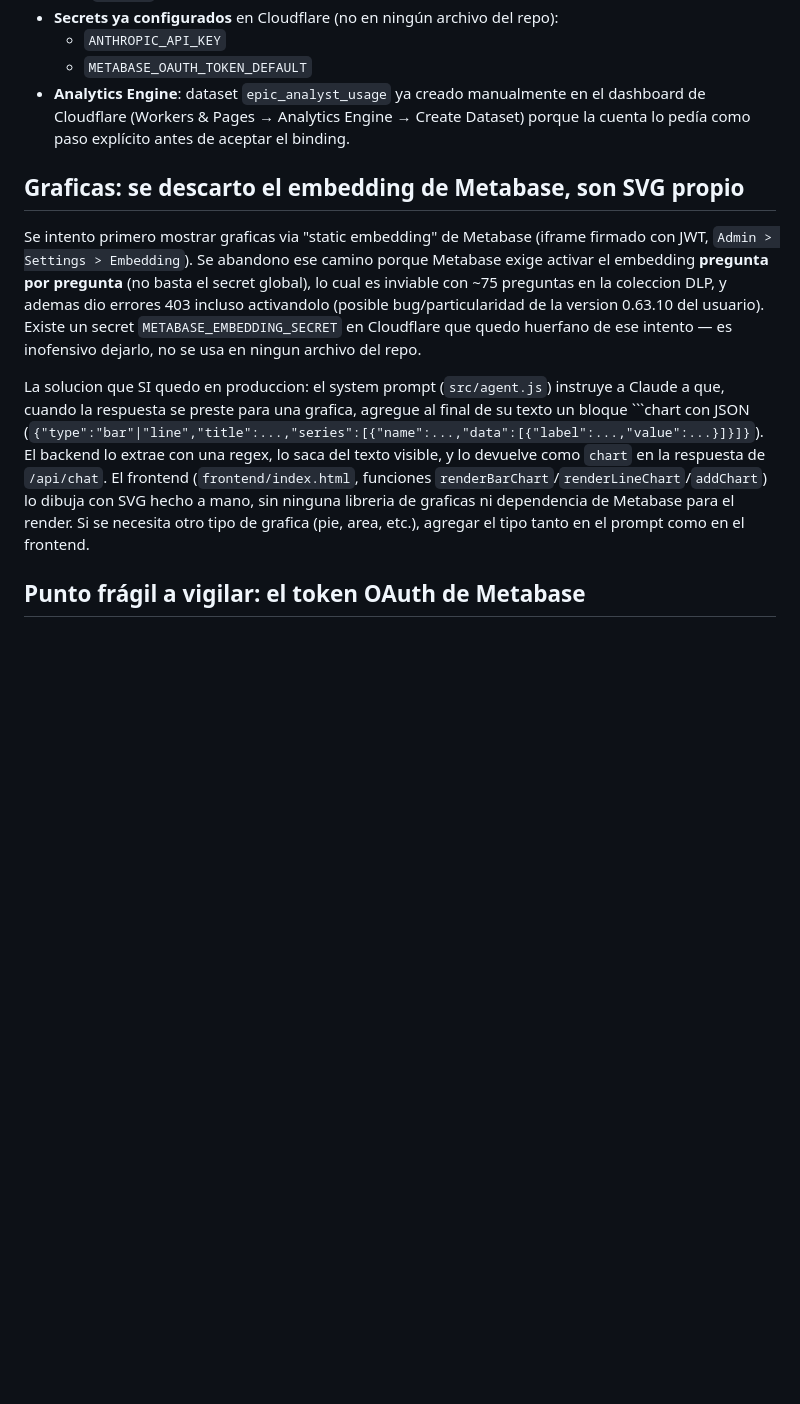
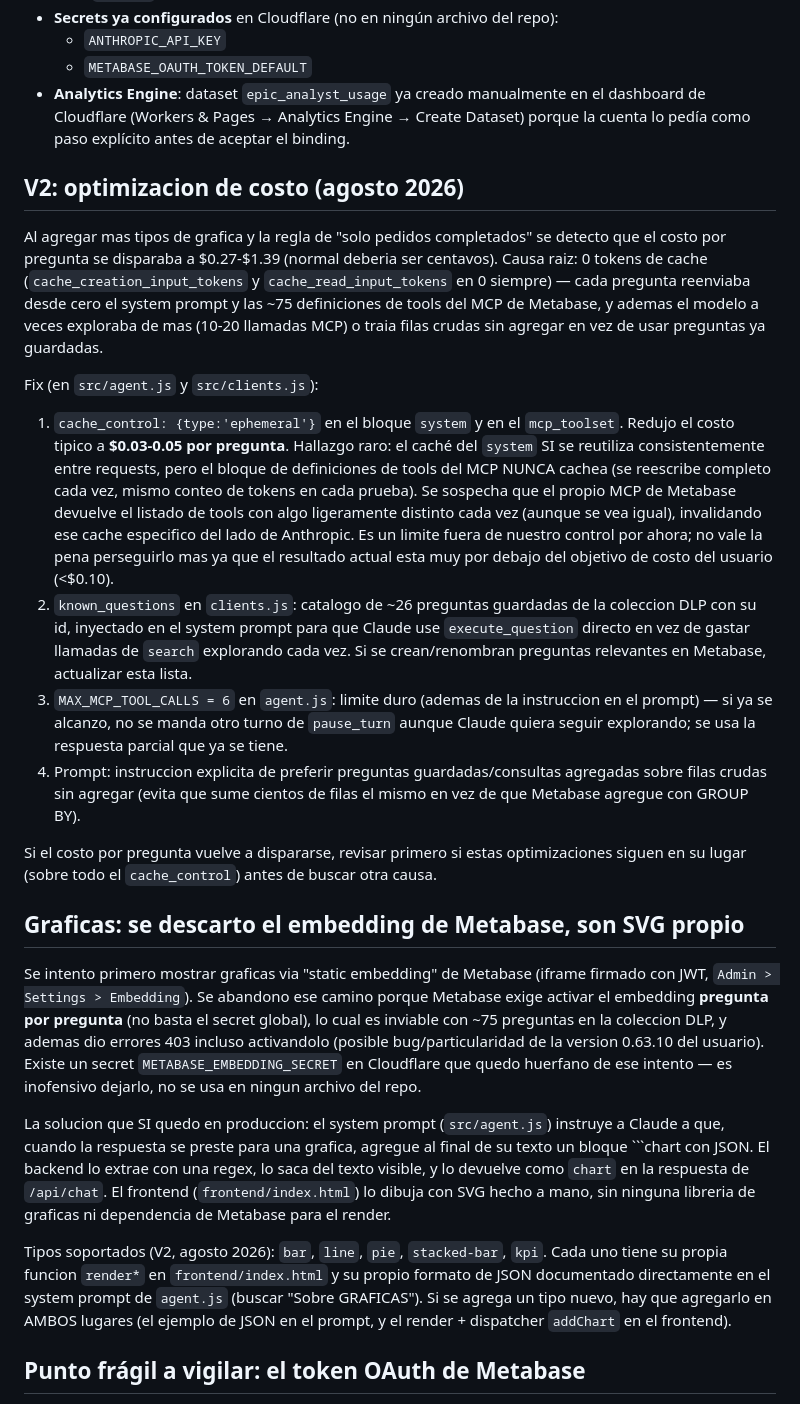
Before and after one commit to Mimergt/epic-analyst, a Markdown page: AGENT_CONTEXT.md, the part around the change. Drawn GitHub-style; blank space fills up the shorter version.

Commit message:
Documentar optimizacion de costo V2 y tipos de grafica soportados en AGENT_CONTEXT.md

```diff
--- a/AGENT_CONTEXT.md
+++ b/AGENT_CONTEXT.md
@@ -61,6 +61,44 @@ y copiar `.dev.vars` desde la copia de iCloud (no está en git, tiene secretos).
   dashboard de Cloudflare (Workers & Pages → Analytics Engine → Create Dataset)
   porque la cuenta lo pedía como paso explícito antes de aceptar el binding.
 
+## V2: optimizacion de costo (agosto 2026)
+
+Al agregar mas tipos de grafica y la regla de "solo pedidos completados" se
+detecto que el costo por pregunta se disparaba a $0.27-$1.39 (normal deberia
+ser centavos). Causa raiz: 0 tokens de cache (`cache_creation_input_tokens` y
+`cache_read_input_tokens` en 0 siempre) — cada pregunta reenviaba desde cero
+el system prompt y las ~75 definiciones de tools del MCP de Metabase, y ademas
+el modelo a veces exploraba de mas (10-20 llamadas MCP) o traia filas crudas
+sin agregar en vez de usar preguntas ya guardadas.
+
+Fix (en `src/agent.js` y `src/clients.js`):
+1. `cache_control: {type:'ephemeral'}` en el bloque `system` y en el
+   `mcp_toolset`. Redujo el costo tipico a **$0.03-0.05 por pregunta**.
+   Hallazgo raro: el caché del `system` SI se reutiliza consistentemente entre
+   requests, pero el bloque de definiciones de tools del MCP NUNCA cachea (se
+   reescribe completo cada vez, mismo conteo de tokens en cada prueba). Se
+   sospecha que el propio MCP de Metabase devuelve el listado de tools con
+   algo ligeramente distinto cada vez (aunque se vea igual), invalidando ese
+   cache especifico del lado de Anthropic. Es un limite fuera de nuestro
+   control por ahora; no vale la pena perseguirlo mas ya que el resultado
+   actual esta muy por debajo del objetivo de costo del usuario (<$0.10).
+2. `known_questions` en `clients.js`: catalogo de ~26 preguntas guardadas de
+   la coleccion DLP con su id, inyectado en el system prompt para que Claude
+   use `execute_question` directo en vez de gastar llamadas de `search`
+   explorando cada vez. Si se crean/renombran preguntas relevantes en
+   Metabase, actualizar esta lista.
+3. `MAX_MCP_TOOL_CALLS = 6` en `agent.js`: limite duro (ademas de la
+   instruccion en el prompt) — si ya se alcanzo, no se manda otro turno de
+   `pause_turn` aunque Claude quiera seguir explorando; se usa la respuesta
+   parcial que ya se tiene.
+4. Prompt: instruccion explicita de preferir preguntas guardadas/consultas
+   agregadas sobre filas crudas sin agregar (evita que sume cientos de filas
+   el mismo en vez de que Metabase agregue con GROUP BY).
+
+Si el costo por pregunta vuelve a dispararse, revisar primero si estas
+optimizaciones siguen en su lugar (sobre todo el `cache_control`) antes de
+buscar otra causa.
+
 ## Graficas: se descarto el embedding de Metabase, son SVG propio
 
 Se intento primero mostrar graficas via "static embedding" de Metabase (iframe
@@ -74,14 +112,18 @@ en ningun archivo del repo.
 
 La solucion que SI quedo en produccion: el system prompt (`src/agent.js`)
 instruye a Claude a que, cuando la respuesta se preste para una grafica,
-agregue al final de su texto un bloque \`\`\`chart con JSON
-(`{"type":"bar"|"line","title":...,"series":[{"name":...,"data":[{"label":...,"value":...}]}]}`).
-El backend lo extrae con una regex, lo saca del texto visible, y lo devuelve
-como `chart` en la respuesta de `/api/chat`. El frontend (`frontend/index.html`,
-funciones `renderBarChart`/`renderLineChart`/`addChart`) lo dibuja con SVG
-hecho a mano, sin ninguna libreria de graficas ni dependencia de Metabase para
-el render. Si se necesita otro tipo de grafica (pie, area, etc.), agregar el
-tipo tanto en el prompt como en el frontend.
+agregue al final de su texto un bloque \`\`\`chart con JSON. El backend lo
+extrae con una regex, lo saca del texto visible, y lo devuelve como `chart` en
+la respuesta de `/api/chat`. El frontend (`frontend/index.html`) lo dibuja con
+SVG hecho a mano, sin ninguna libreria de graficas ni dependencia de Metabase
+para el render.
+
+Tipos soportados (V2, agosto 2026): `bar`, `line`, `pie`, `stacked-bar`, `kpi`.
+Cada uno tiene su propia funcion `render*` en `frontend/index.html` y su propio
+formato de JSON documentado directamente en el system prompt de `agent.js`
+(buscar "Sobre GRAFICAS"). Si se agrega un tipo nuevo, hay que agregarlo en
+AMBOS lugares (el ejemplo de JSON en el prompt, y el render + dispatcher
+`addChart` en el frontend).
 
 ## Punto frágil a vigilar: el token OAuth de Metabase
 
```
